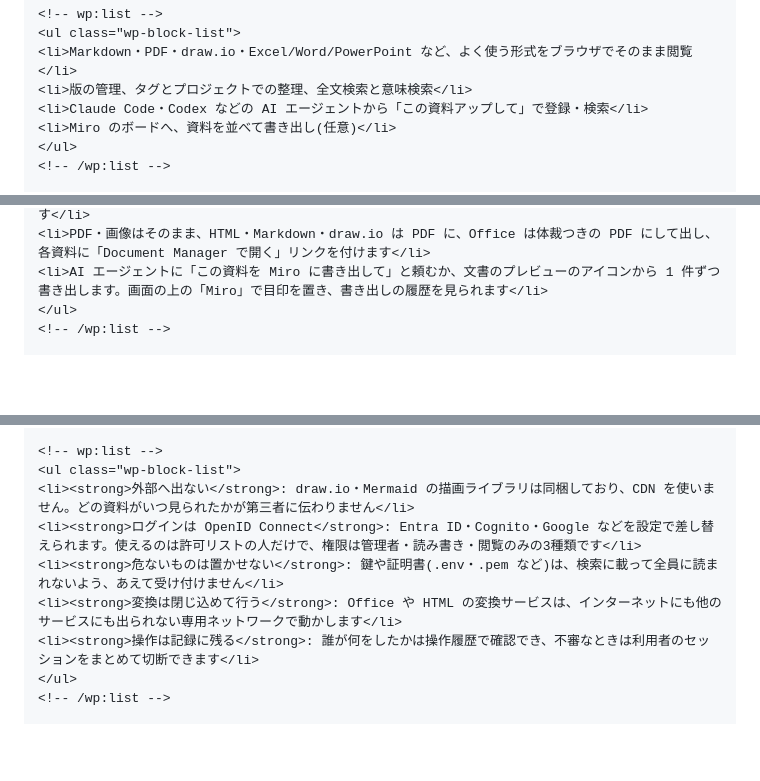
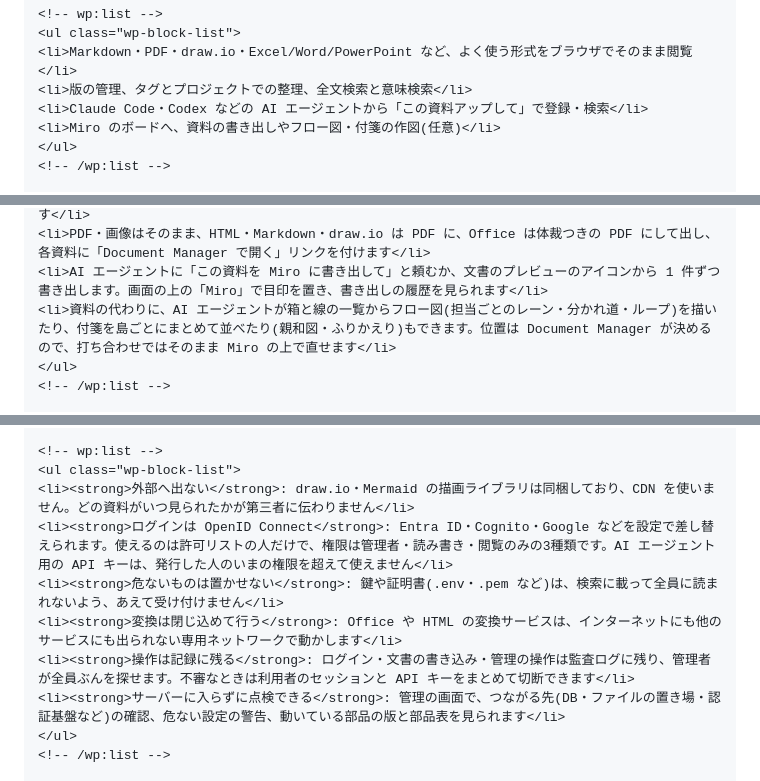
Before and after one commit to EARCE9000/document-manager, a Markdown page: docs/website/earce-biz.md, 3 parts joined by grey strips. GitHub-like rendering; blank space fills up the shorter version.

```diff
--- a/docs/website/earce-biz.md
+++ b/docs/website/earce-biz.md
@@ -63,7 +63,7 @@ www.earce.biz(WordPress / Twenty Seventeen)に載せる Document Manager の紹
 <li>Markdown・PDF・draw.io・Excel/Word/PowerPoint など、よく使う形式をブラウザでそのまま閲覧</li>
 <li>版の管理、タグとプロジェクトでの整理、全文検索と意味検索</li>
 <li>Claude Code・Codex などの AI エージェントから「この資料アップして」で登録・検索</li>
-<li>Miro のボードへ、資料を並べて書き出し(任意)</li>
+<li>Miro のボードへ、資料の書き出しやフロー図・付箋の作図(任意)</li>
 </ul>
 <!-- /wp:list -->
 
@@ -175,6 +175,7 @@ www.earce.biz(WordPress / Twenty Seventeen)に載せる Document Manager の紹
 <li>向きは右・左・上・下・斜めの 8 方向と十字。十字ではタグで 4 つに分けて、目印の斜め 4 か所に出します</li>
 <li>PDF・画像はそのまま、HTML・Markdown・draw.io は PDF に、Office は体裁つきの PDF にして出し、各資料に「Document Manager で開く」リンクを付けます</li>
 <li>AI エージェントに「この資料を Miro に書き出して」と頼むか、文書のプレビューのアイコンから 1 件ずつ書き出します。画面の上の「Miro」で目印を置き、書き出しの履歴を見られます</li>
+<li>資料の代わりに、AI エージェントが箱と線の一覧からフロー図(担当ごとのレーン・分かれ道・ループ)を描いたり、付箋を島ごとにまとめて並べたり(親和図・ふりかえり)もできます。位置は Document Manager が決めるので、打ち合わせではそのまま Miro の上で直せます</li>
 </ul>
 <!-- /wp:list -->
 
@@ -189,10 +190,11 @@ www.earce.biz(WordPress / Twenty Seventeen)に載せる Document Manager の紹
 <!-- wp:list -->
 <ul class="wp-block-list">
 <li><strong>外部へ出ない</strong>: draw.io・Mermaid の描画ライブラリは同梱しており、CDN を使いません。どの資料がいつ見られたかが第三者に伝わりません</li>
-<li><strong>ログインは OpenID Connect</strong>: Entra ID・Cognito・Google などを設定で差し替えられます。使えるのは許可リストの人だけで、権限は管理者・読み書き・閲覧のみの3種類です</li>
+<li><strong>ログインは OpenID Connect</strong>: Entra ID・Cognito・Google などを設定で差し替えられます。使えるのは許可リストの人だけで、権限は管理者・読み書き・閲覧のみの3種類です。AI エージェント用の API キーは、発行した人のいまの権限を超えて使えません</li>
 <li><strong>危ないものは置かせない</strong>: 鍵や証明書(.env・.pem など)は、検索に載って全員に読まれないよう、あえて受け付けません</li>
 <li><strong>変換は閉じ込めて行う</strong>: Office や HTML の変換サービスは、インターネットにも他のサービスにも出られない専用ネットワークで動かします</li>
-<li><strong>操作は記録に残る</strong>: 誰が何をしたかは操作履歴で確認でき、不審なときは利用者のセッションをまとめて切断できます</li>
+<li><strong>操作は記録に残る</strong>: ログイン・文書の書き込み・管理の操作は監査ログに残り、管理者が全員ぶんを探せます。不審なときは利用者のセッションと API キーをまとめて切断できます</li>
+<li><strong>サーバーに入らずに点検できる</strong>: 管理の画面で、つながる先(DB・ファイルの置き場・認証基盤など)の確認、危ない設定の警告、動いている部品の版と部品表を見られます</li>
 </ul>
 <!-- /wp:list -->
 
```
Also changed, not shown: docs/dockerhub-overview.md (+28 -33 lines), docs/website/aws-ecs-guide.md (+2 -1 lines).
